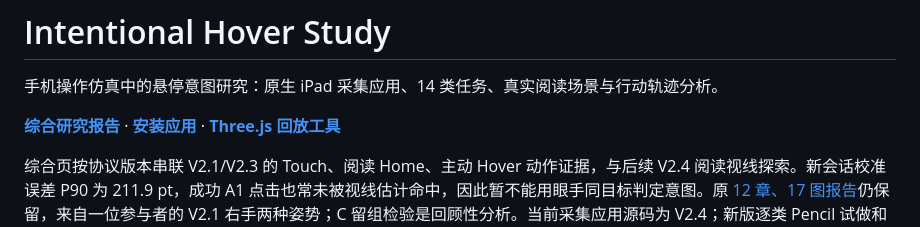
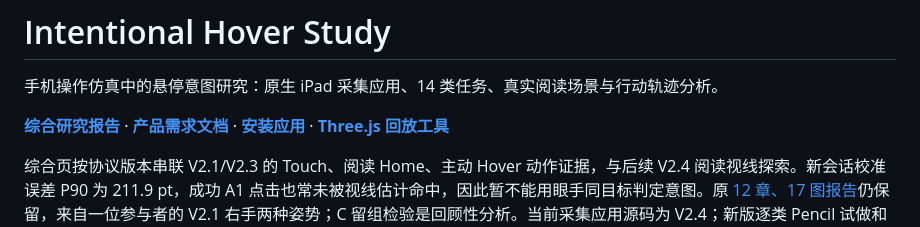
Before and after one commit to purryc/Intentional-Hover-Study, a Markdown page: README.md, the part around the change. Drawn GitHub-style.

Commit message:
Document study product requirements

```diff
--- a/README.md
+++ b/README.md
@@ -2,7 +2,7 @@
 
 手机操作仿真中的悬停意图研究：原生 iPad 采集应用、14 类任务、真实阅读场景与行动轨迹分析。
 
-**[综合研究报告](https://purryc.github.io/Intentional-Hover-Study/report/combined.html)** · **[安装应用](https://purryc.github.io/Intentional-Hover-Study/install.html)** · **[Three.js 回放工具](https://purryc.github.io/Intentional-Hover-Study/replay/replay-v2.html)**
+**[综合研究报告](https://purryc.github.io/Intentional-Hover-Study/report/combined.html)** · **[产品需求文档](docs/PRD.md)** · **[安装应用](https://purryc.github.io/Intentional-Hover-Study/install.html)** · **[Three.js 回放工具](https://purryc.github.io/Intentional-Hover-Study/replay/replay-v2.html)**
 
 综合页按协议版本串联 V2.1/V2.3 的 Touch、阅读 Home、主动 Hover 动作证据，与后续 V2.4 阅读视线探索。新会话校准误差 P90 为 211.9 pt，成功 A1 点击也常未被视线估计命中，因此暂不能用眼手同目标判定意图。原 [12 章、17 图报告](https://purryc.github.io/Intentional-Hover-Study/report/study-report.html)仍保留，来自一位参与者的 V2.1 右手两种姿势；C 留组检验是回顾性分析。当前采集应用源码为 V2.4；新版逐类 Pencil 试做和 15 分钟硬件专项另行验收。
 
```
Also changed, not shown: docs/PRD.md (added, +155 -0 lines), docs/publishing.md (+1 -1 lines).
